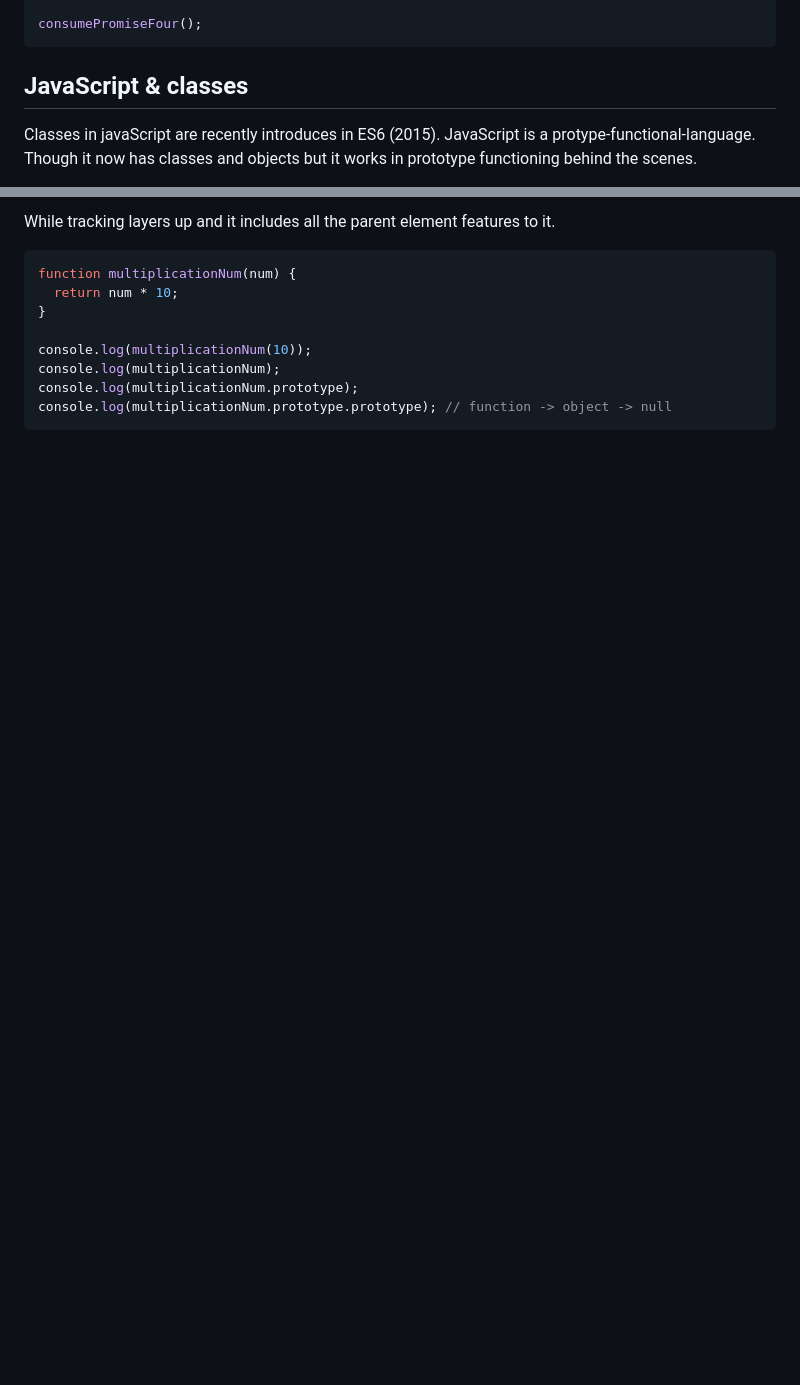
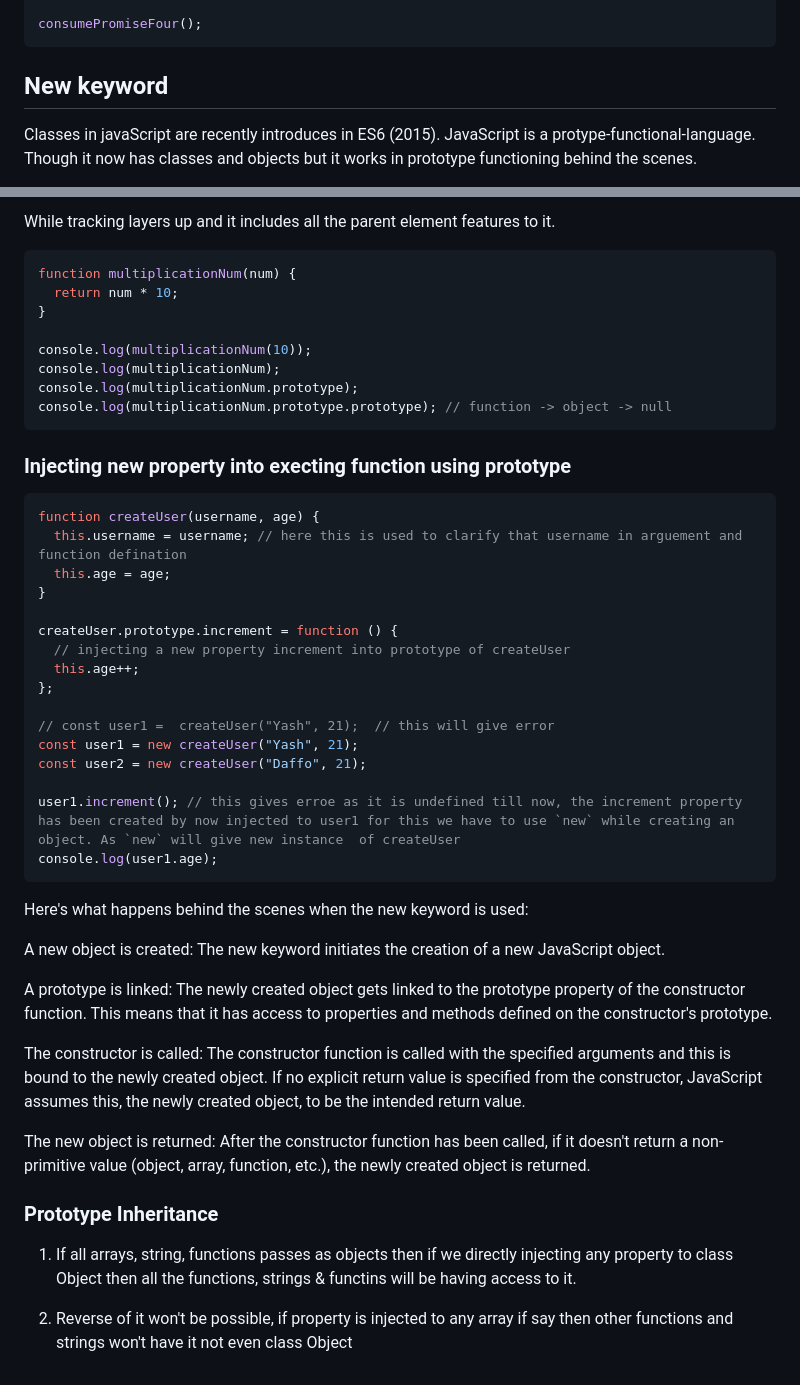
Before and after one commit to syash7202/Javascript, a Markdown page: readme.md, 2 parts joined by grey strips. Drawn GitHub-style; blank space fills up the shorter version.

````diff
--- a/readme.md
+++ b/readme.md
@@ -538,7 +538,7 @@ async function consumePromiseFour() {
 consumePromiseFour();
 ```
 
-## JavaScript & classes
+## New keyword
 
 Classes in javaScript are recently introduces in ES6 (2015). JavaScript is a protype-functional-language. Though it now has classes and objects but it works in prototype functioning behind the scenes.
 
@@ -567,3 +568,40 @@ console.log(multiplicationNum);
 console.log(multiplicationNum.prototype);
 console.log(multiplicationNum.prototype.prototype); // function -> object -> null
 ```
+
+### Injecting new property into execting function using prototype
+
+```javascript
+function createUser(username, age) {
+  this.username = username; // here this is used to clarify that username in arguement and function defination
+  this.age = age;
+}
+
+createUser.prototype.increment = function () {
+  // injecting a new property increment into prototype of createUser
+  this.age++;
+};
+
+// const user1 =  createUser("Yash", 21);  // this will give error
+const user1 = new createUser("Yash", 21);
+const user2 = new createUser("Daffo", 21);
+
+user1.increment(); // this gives erroe as it is undefined till now, the increment property has been created by now injected to user1 for this we have to use `new` while creating an object. As `new` will give new instance  of createUser
+console.log(user1.age);
+```
+
+Here's what happens behind the scenes when the new keyword is used:
+
+A new object is created: The new keyword initiates the creation of a new JavaScript object.
+
+A prototype is linked: The newly created object gets linked to the prototype property of the constructor function. This means that it has access to properties and methods defined on the constructor's prototype.
+
+The constructor is called: The constructor function is called with the specified arguments and this is bound to the newly created object. If no explicit return value is specified from the constructor, JavaScript assumes this, the newly created object, to be the intended return value.
+
+The new object is returned: After the constructor function has been called, if it doesn't return a non-primitive value (object, array, function, etc.), the newly created object is returned.
+
+### Prototype Inheritance
+
+1. If all arrays, string, functions passes as objects then if we directly injecting any property to class Object then all the functions, strings & functins will be having access to it.
+
+2. Reverse of it won't be possible, if property is injected to any array if say then other functions and strings won't have it not even class Object
````
Also changed, not shown: other parts of readme.md (+1 -0 lines).
